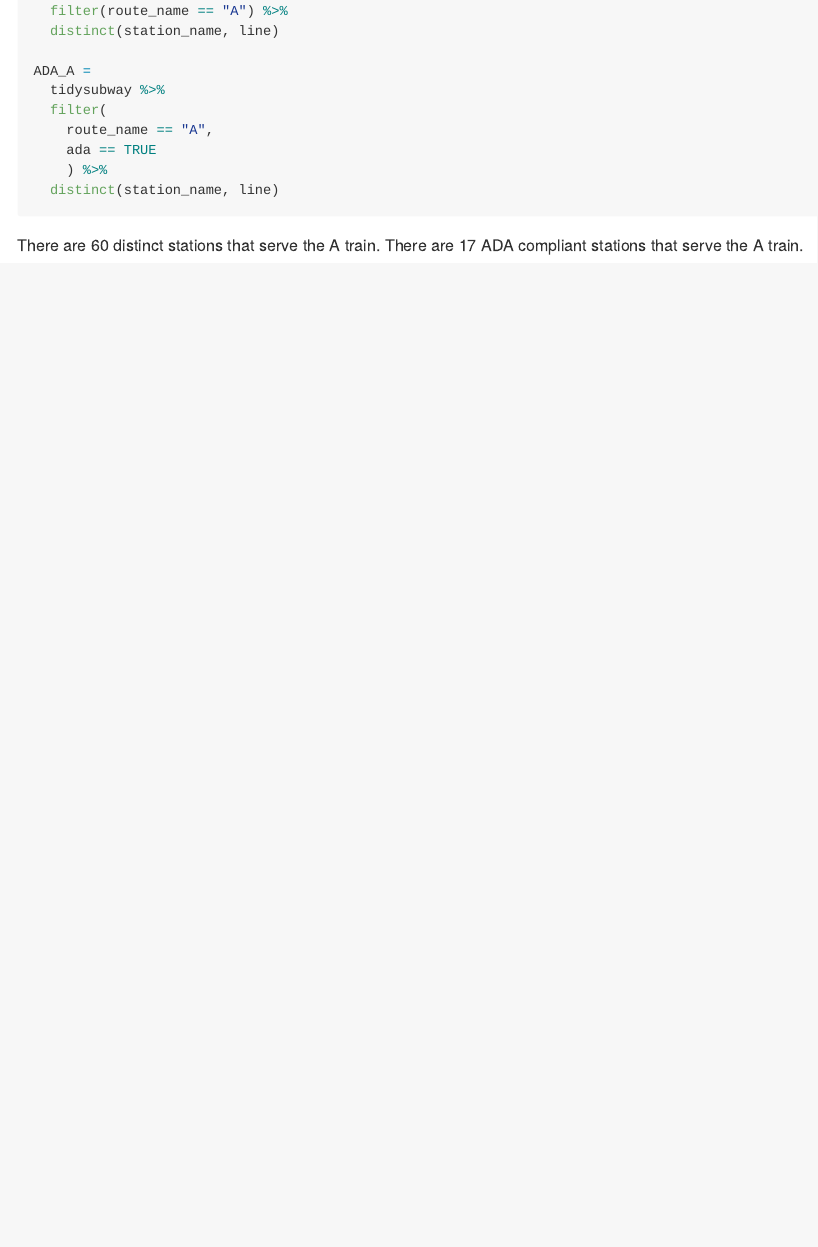
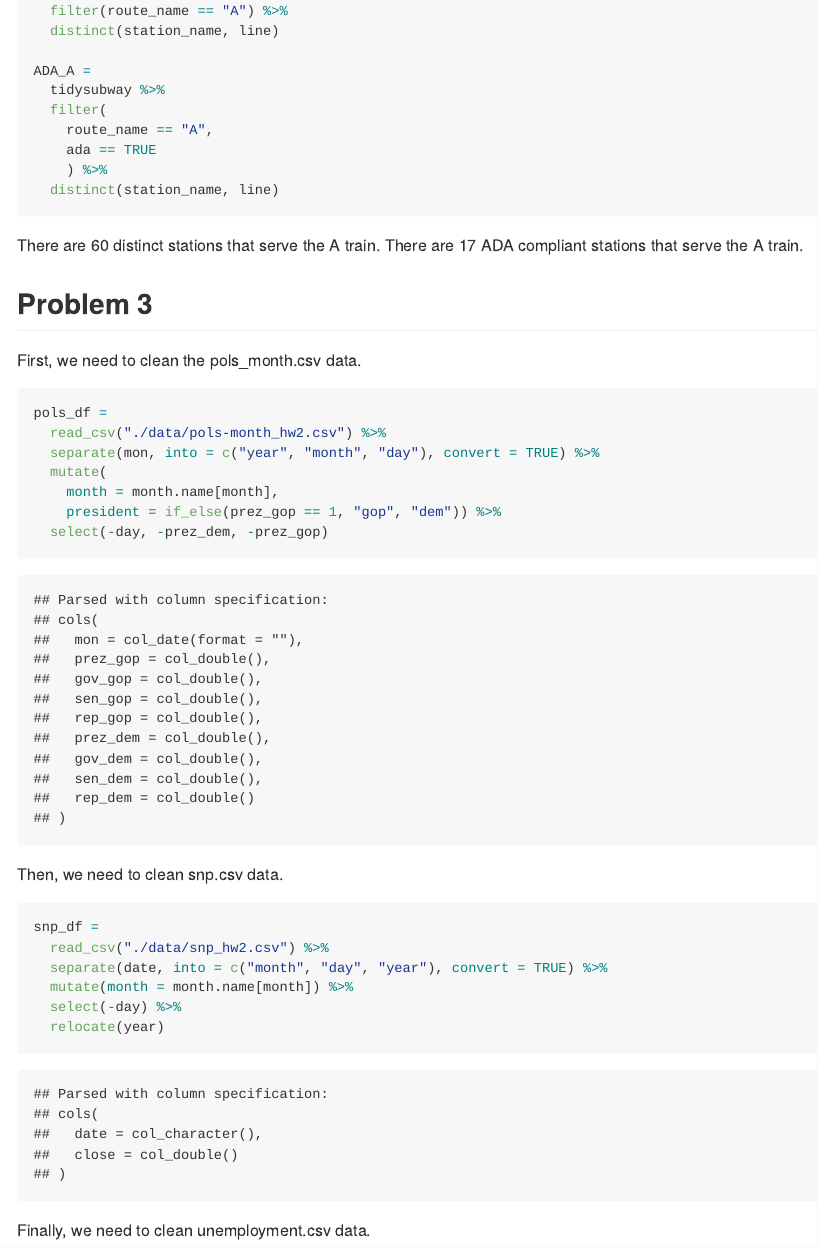
Before and after one commit to mtebben-bot/p8105_hw2_mt3397, an R Markdown document (p8105_hw2_mt3397.Rmd): the page in a window 1100 px wide, from 3660 px down. The pictures show the output file p8105_hw2_mt3397.md that the author committed with the source, drawn offline in the style of GitHub.

Commit message:
Begin problem 3, read pols and snp data in with cleaning

````diff
--- a/p8105_hw2_mt3397.Rmd
+++ b/p8105_hw2_mt3397.Rmd
@@ -156,3 +156,34 @@ ADA_A =
 ```
 
 There are `r nrow(distinct_A)` distinct stations that serve the A train. There are `r nrow(ADA_A)` ADA compliant stations that serve the A train.
+
+## Problem 3
+
+First, we need to clean the pols_month.csv data.
+
+```{r pols_month}
+pols_df =
+  read_csv("./data/pols-month_hw2.csv") %>%
+  separate(mon, into = c("year", "month", "day"), convert = TRUE) %>%
+  mutate(
+    month = month.name[month],
+    president = if_else(prez_gop == 1, "gop", "dem")) %>%
+  select(-day, -prez_dem, -prez_gop)
+```
+
+Then, we need to clean snp.csv data.
+
+```{r snp}
+snp_df =
+  read_csv("./data/snp_hw2.csv") %>%
+  separate(date, into = c("month", "day", "year"), convert = TRUE) %>%
+  mutate(month = month.name[month]) %>%
+  select(-day) %>%
+  relocate(year)
+```
+
+Finally, we need to clean unemployment.csv data.
+
+```{r unemployment}
+
+```
````
Also changed, not shown: p8105_hw2_mt3397.md.
